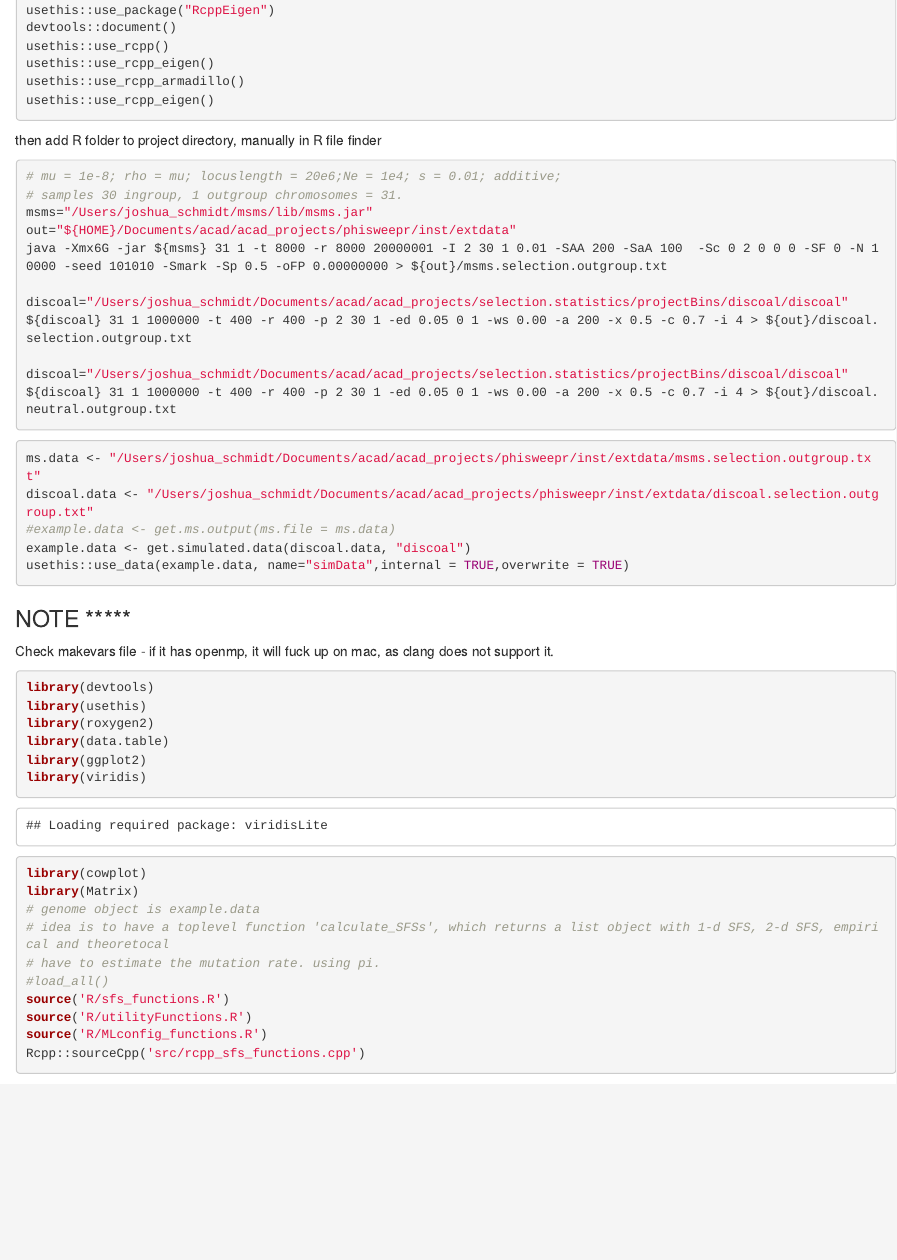
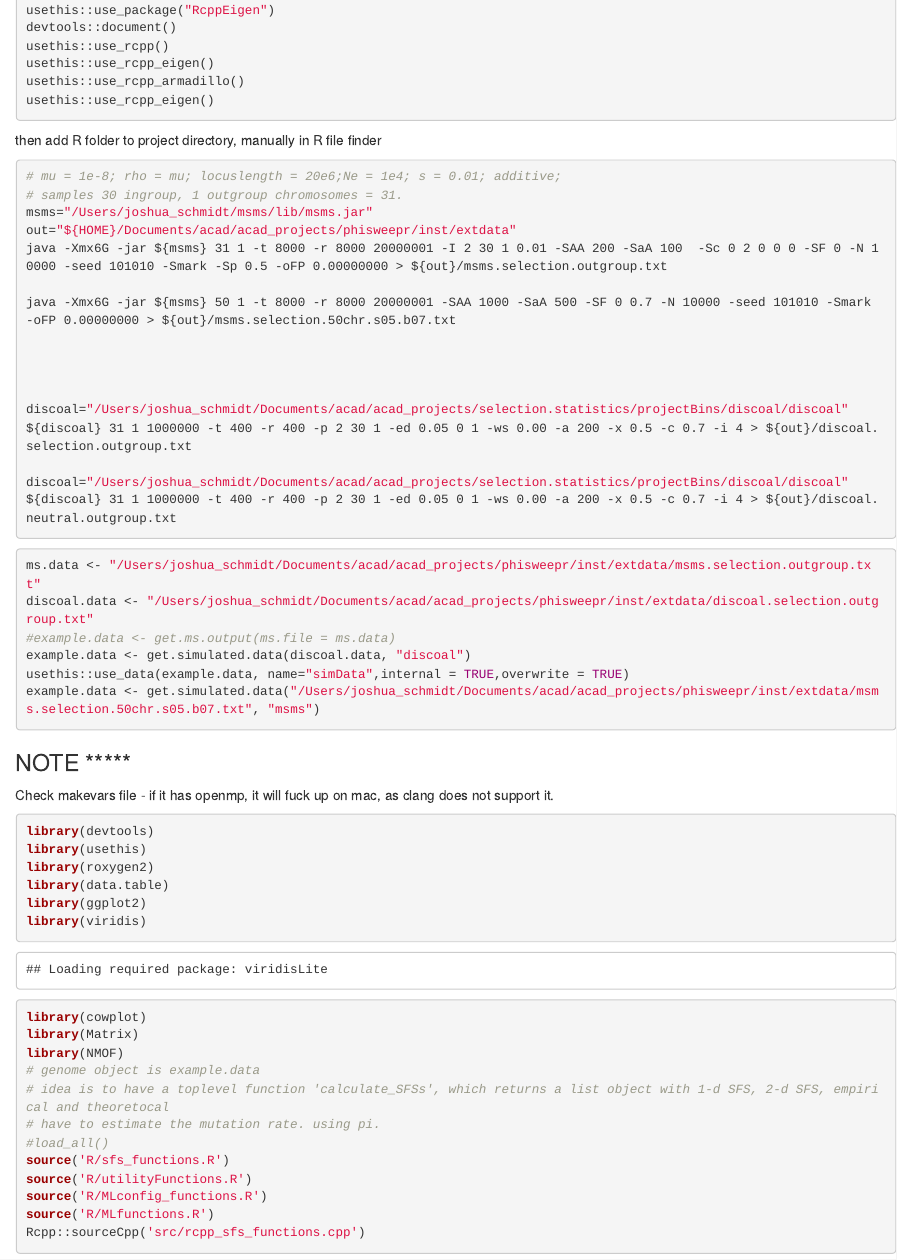
Before and after one commit to joshuamschmidt/phisweepr, an R Markdown document (packagesetup.Rmd): the page in a window 1100 px wide, from 500 px down. Rendered offline with R 4.5, knitr and Pandoc, with nearby package versions; code that draws random numbers runs with fixed seeds of ours; some code elsewhere in the file could not run offline.

Commit message:
substantial changes. still need to interogate functions to make phiN table

````diff
--- a/R/MLfunctions.R
+++ b/R/MLfunctions.R
@@ -1,45 +1,114 @@
-# ML functions
+ml_phir <- function(core_idx,
+                    dataObject,
+                    phiNTable,
+                    phiSTable,
+                    alpha_levels,
+                    method="bruteforce",
+                    low_alpha,
+                    pEscapeLim,
+                    log10_alphad.vec,
+                    minN1,
+                    monomorphic=FALSE) {
+  n1 <- dataObject$derived_allele_counts[core_idx]
+  n2 <- dataObject$sample.size - n1
+  core_pos <- dataObject$phys_pos[core_idx]
+  core_window_idxs <- which(abs(dataObject$phys_pos-core_pos) <= distance_pESingle_C(10^low_alpha,1,pEscapeLim) )
+  # idx of core within core_window_idxs
+  core_idx_in_window <- which(core_window_idxs==core_idx)
+  #core_n1 <- test$n1counts[core_snps_idxs[i]]
+  rowslice <- which(dataObject$genotypes[,core_idx]!=0)
+  k1 <- factorToInt(factor(diff(dataObject$genotypes[rowslice,core_window_idxs]@p),levels = 0:n1)[-core_idx_in_window])
+  k2 <- factorToInt(factor(diff(dataObject$genotypes[-rowslice,core_window_idxs]@p),levels = 0:n2)[-core_idx_in_window])
+  pos.vec <- dataObject$phys_pos[core_window_idxs][-core_idx_in_window]
+  dist.vec <- abs(pos.vec-core_pos)
+  if (method=='bruteforce'){
+    mle <- maxLRatio_phi_BruteForce(n1,
+                                    n2,
+                                    k1,
+                                    k2,
+                                    minN1,
+                                    dist.vec,
+                                    phiNTable,
+                                    phiSTable,
+                                    alpha_levels,
+                                    pEscapeLim,
+                                    log10_alphad.vec,
+                                    monomorphic=FALSE,
+                                    mc.cores=1,
+                                    returnRaw = FALSE)
+  }
+  mle[,core_pos:= eval(core_pos)]
+  return(mle)
+}
 
-LratioCalcPhi = function(k1counts,
-                         k2counts,
+
+maxLRatio_phi_BruteForce = function(n1,
+                                    n2,
+                                    k1,
+                                    k2,
+                                    minN1,
+                                    dist.vec,
+                                    phiNTable,
+                                    phiSTable,
+                                    alpha_levels,
+                                    pEscapeLim,
+                                    log10_alphad.vec,
+                                    monomorphic=FALSE,
+                                    mc.cores = 1,
+                                    returnRaw = FALSE) {
+  optimFun = function(x) -LratioCalcPhi(n1,n2,k1,k2,minN1,phiNTable,phiSTable,pEscapeLim,dist.vec,log10_alphad.vec,monomorphic=FALSE,parVec= c(10^x[1], x[2]))
+  optimSol = gridSearch(fun = optimFun, levels = list(seq(alpha_levels[1],alpha_levels[2],length.out = alpha_levels[3]), 1), method = "multicore", mc.control = list(mc.cores = mc.cores),printDetail=FALSE)
+  optimSol$values = log(-optimSol$values)
+  if (returnRaw == TRUE) {
+    return(list(plain = data.table(n1=n1,n2=n2, log10_alpha = optimSol$minlevels[1], beta = optimSol$minlevels[2], LLratio = log(-optimSol$minfun)), raw = optimSol))
+  } else {
+    return(data.table(n1=n1,n2=n2, log10_alpha = optimSol$minlevels[1], beta = optimSol$minlevels[2], LLratio = log(-optimSol$minfun)))
+  }
+}
+
+
+
+LratioCalcPhi = function(n1,
+                         n2,
+                         k1,
+                         k2,
+                         minN1,
+                         phiNTable,
+                         phiSTable,
+                         pEscapeLim,
                          dist.vec,
-                         n1,
-                         n2,
-                         phiNtable,
-                         phiDtable,
-                         alphad_comb_list,
-                         mono_sites=FALSE,
-                         parVec = c(alpha, beta,pEscapeLim)) {
+                         log10_alphad.vec,
+                         monomorphic=FALSE,
+                         parVec = c(alpha, beta)) {
   test_alpha <- round(parVec[1],10)
   test_beta <- parVec[2]
-  alpha_core_sub_idxs <- subsetKcountWindow_probEscape_C(partition_k_counts$d,
-                                                         test_alpha,
-                                                         test_beta,
-                                                         parVec[3])
-  # Only 5 SNPs, plus core SNP, is not enough
-  #if (length(alpha_core_sub_idxs) < 6) {
-  #    return(1)
-  #}
+  alpha_core_sub_idxs <- subsetKcountWindow_probEscape_C(dist.vec,test_alpha,test_beta,pEscapeLim)
   if (alpha_core_sub_idxs[2]-alpha_core_sub_idxs[1] < 6) {
-    return(1)
+    return(1) # check this is the right value to return!
   }
-  sub_partition_k_counts <- partition_k_counts[alpha_core_sub_idxs[1]:alpha_core_sub_idxs[2],]
-  sub_partition_k_counts <- addMonomorphicPhiS(sub_partition_k_counts,
-                                               mono_sites)
-  # fold the distances
-  maxd <- alphad_comb_list[[1]][alpha==eval(test_alpha),max_d]
-  sub_partition_k_counts[d > maxd,d:=maxd]
-  LLvec_neu <- log(phiN_hash[[sub_partition_k_counts[,paste(eval(n1),k1,
-                                                            eval(n2),k2)]]])
-  sub_partition_k_counts<- sub_partition_k_counts[d!=0,log10_alphad:=round(alphad_comb_list[[2]][[paste(test_beta,test_alpha,d)]],2) ]
-  system.time(LLvec_sel <- log(phiS_hash[[sub_partition_k_counts[d!=0,paste(n1,k1,
-                                                                            n2,k2,
-                                                                            log10_alphad,
-                                                                            test_beta)]]]))
-
-  system.time(LLvec_sel_f <- log(phiS_hash[[sub_partition_k_counts[d!=0,paste(n1,k1,
-                                                                              n2,k2,
-                                                                              round(get_log10alphad_C(test_alpha,d),2),
-                                                                              test_beta)]]]))
+  sub_partition_k1_counts <- k1[alpha_core_sub_idxs[1]:alpha_core_sub_idxs[2]]
+  sub_partition_k2_counts <- k2[alpha_core_sub_idxs[1]:alpha_core_sub_idxs[2]]
+  sub_dist.vec <- dist.vec[alpha_core_sub_idxs[1]:alpha_core_sub_idxs[2]]
+  sub_alphaD.vec = round(log10(sub_dist.vec*test_alpha), 2)
+  sub_alphaD.vec[which(sub_alphaD.vec < log10_alphad.vec[2])] <- log10_alphad.vec[1]
+  sub_alphaD.vec[which(sub_alphaD.vec > log10_alphad.vec[length(log10_alphad.vec)])] <- log10_alphad.vec[length(log10_alphad.vec)]
+  sub_alphaD_idx <- match(sprintf("%0.2f", sub_alphaD.vec), sprintf("%0.2f", log10_alphad.vec))-1
+  LLvec_sel <- sum(log(getProbVectorPhiS(phitable = phiSTable, n1 = n1, minN1 = minN1,k1 = sub_partition_k1_counts,k2 = sub_partition_k2_counts,sub_alphaD_idx = sub_alphaD_idx)))
+  LLvec_neu <- sum(log(getProbVectorPhiN(phitable = phiNTable, n1 = n1, minN1 = minN1,k1 = sub_partition_k1_counts,k2 = sub_partition_k2_counts)))
+  if(monomorphic==TRUE){
+    centre_idx = which(sub_dist.vec==min(sub_dist.vec))
+    mono_lhs = sub_dist.vec[1]:1
+    mono_lhs = mono_lhs[!mono_lhs %in% sub_dist.vec[1:centre_idx]]
+    mono_rhs = 1:sub_dist.vec[length(sub_dist.vec)]
+    mono_rhs = mono_rhs[!mono_rhs %in% sub_dist.vec[(centre_idx+1):length(sub_dist.vec)]]
+    mono_dist.vec=c(mono_lhs,mono_rhs)
+    mono_alphaD.vec = round(log10(mono_dist.vec*test_alpha), 2)
+    mono_alphaD.vec[which(mono_alphaD.vec < log10_alphad.vec[2])] <- log10_alphad.vec[1]
+    mono_alphaD.vec[which(mono_alphaD.vec > log10_alphad.vec[length(log10_alphad.vec)])] <- log10_alphad.vec[length(log10_alphad.vec)]
+    mono_alphaD_idx <- match(sprintf("%0.2f", mono_alphaD.vec), sprintf("%0.2f", log10_alphad.vec))-1
+    LLvec_sel <- LLvec_sel+ sum(log(getProbVectorPhiS_mono(phitable = phiSTable, n1 = n1, minN1 = minN1,sub_alphaD_idx = mono_alphaD_idx)))
+    LLvec_neu <- LLvec_neu + sum(getProbVectorPhiN_mono(phitable = obsPhiNTable,n1 = n1,minN1 = minN1,nSites = length(mono_alphaD_idx)))
+    }
+  LLratio <- exp(sum(LLvec_sel) - sum(LLvec_neu))
   return(exp(sum(LLvec_sel) - sum(LLvec_neu)))
 }
--- a/R/sfs_functions.R
+++ b/R/sfs_functions.R
@@ -4,10 +4,21 @@
 #' @return A vector: A numeric vector of the derived allele counts from \code{genotype_matrix}
 #' @examples
 #' get_sfs(genotype_matrix)
-get_DACount <- function(genotype_matrix){
-  derived_allele_counts <- Matrix::diff(genotype_matrix@p)
-  return(derived_allele_counts)
+get_DACount <- function(dataObject, monomorphic=FALSE, fixed_derived = FALSE){
+  # max n, use factor to get all counts...
+  maxN <- dim(dataObject$genotypes)[1]
+  derived_allele_counts <- factor(dataObject$derived_allele_counts,levels = 0:maxN)
+  sfs <- table(derived_allele_counts)
+  if ( monomorphic == FALSE ){
+    sfs[1] <- 0
+  }
+  if( fixed_derived == FALSE ){
+    sfs[length(sfs)] <- 0
+  }
+  sfs <- as.vector(sfs/sum(sfs))
+  return(sfs)
 }
+
 
 #' Calculate the 1-d SFS and derived allele count.
 #'
@@ -18,20 +29,26 @@ get_DACount <- function(genotype_matrix){
 #' sfs from  \code{genotype_matrix}
 #' @examples
 #' get_sfs(genotype_matrix, fixed_sites = FALSE)
-get_sfsDcountList <- function(genotype_matrix, monomorphic=FALSE, fixed_derived = FALSE){
+get_sfsDcountList <- function(dataObject, monomorphic=FALSE, fixedDerived = FALSE){
   # max n, use factor to get all counts...
-  maxN <- dim(genotype_matrix)[1]
+  maxN <- dim(dataObject$genotypes)[1]
   #derived_allele_counts <- Matrix::diff(genotype_matrix@p)
-  derived_allele_counts <- factor(Matrix::diff(genotype_matrix@p),levels = 0:maxN)
+  derived_allele_counts <- factor(Matrix::diff(dataObject$genotypes@p),levels = 0:maxN)
   sfs <- table(derived_allele_counts)
   if ( monomorphic == FALSE ){
     sfs[1] <- 0
   }
-  if( fixed_derived == FALSE ){
+  if( fixedDerived == FALSE ){
     sfs[length(sfs)] <- 0
   }
+  if ( monomorphic == TRUE) {
+    n.no.derived <- length(which(derived_allele_counts == 0))
+    # therefore the number of monomorphic positions is...
+    n.monomorphic <- dataObject$phys_pos[length(dataObject$phys_pos)] - dataObject$phys_pos[1] - length(derived_allele_counts) + n.no.derived
+    sfs[1] <- n.monomorphic
+  }
   sfs <- as.vector(sfs/sum(sfs))
-  list(derived_allele_counts=derived_allele_counts, sfs=sfs)
+  list(derived_allele_counts=factorToInt(derived_allele_counts), sfs=sfs)
 }
 #' Estimate the mutation rate
 #'
@@ -118,19 +135,12 @@ get_two_dimensionalSFSlist <- function(dataObject,
                                    fixedDerived=FALSE){
   # this may be unconventional, as I store these as k2,k1 matrices.
   # define output matrix
-  # outMatrix <- Matrix::Matrix(0,nrow = dataObject$sample.size+1, ncol =  dataObject$sample.size+1,sparse = F)
-  derived_allele_counts <- Matrix::diff(dataObject$genotypes@p)
-  # how many sits are due to outgroup (monomorphic but in the genoMatrix)
-  n.no.derived <- length(which(derived_allele_counts == 0))
-  # therefore the number of monomorphic positions is...
-  n.monomorphic <- dataObject$phys_pos[length(dataObject$phys_pos)] - dataObject$phys_pos[1] - length(derived_allele_counts) + n.no.derived
-
   # matirx only needs ot cover range 0..n1Max = n1Max+1
   outMatrix <- Matrix::Matrix(0,nrow = n1Max+1, ncol =  n1Max+1,sparse = T)
   # we need n1Max -n1Min + 1
   outList <- rep(list(outMatrix),n1Max - n1Min + 1)
-  for(i in seq_along(derived_allele_counts)) {
-    n1 <- derived_allele_counts[i]
+  for(i in seq_along(dataObject$derived_allele_counts)) {
+    n1 <- dataObject$derived_allele_counts[i]
     if (n1 >= n1Min && n1 <= n1Max) {
       n <- n1 - n1Min + 1 # relative n, to find which list slice stores the n1 matrix.
       n2 <- dataObject$sample.size - n1
@@ -144,10 +154,18 @@ get_two_dimensionalSFSlist <- function(dataObject,
       } else{ k2 <- factor(diff(dataObject$genotypes[-rowslice,]@p),levels = 0:n1Max)[-i] }
       subSFS <- unclass(table(k2,k1))
       if(monomorphic == TRUE && fixedDerived== TRUE) {
-        subSFS[1,1] <- n.monomorphic - subSFS[n2+1,n1+1]
+        n.no.derived <- subSFS[1,1]
+        n.derived <- sum(subSFS) - subSFS[1,1]
+        # therefore the number of monomorphic positions is...
+        n.monomorphic <- dataObject$phys_pos[length(dataObject$phys_pos)] - dataObject$phys_pos[1] - n.derived + n.no.derived
+        subSFS[1,1] <- n.monomorphic
       }
       if(monomorphic == TRUE && fixedDerived== FALSE) {
+        n.no.derived <- subSFS[1,1]
+        n.f.derived <- subSFS[n2+1,n1+1]
         subSFS[n2+1,n1+1] <- 0
+        n.derived <- sum(subSFS) - subSFS[1,1]
+        n.monomorphic <- dataObject$phys_pos[length(dataObject$phys_pos)] - dataObject$phys_pos[1] - n.derived + n.no.derived - n.f.derived
         subSFS[1,1] <- n.monomorphic
       }
       if(monomorphic == FALSE && fixedDerived== FALSE) {
@@ -156,8 +174,13 @@ get_two_dimensionalSFSlist <- function(dataObject,
       }
       outList[[n]] <- outList[[n]] + subSFS
     }
+
   }
   outList <- lapply(outList, function(x) x/sum(x))
+  if(fixedDerived== FALSE){
+    outList[[dataObject$sample.size]] <- Matrix::Matrix(0,nrow = n1Max+1, ncol =  n1Max+1,sparse = T)
+    outList[[dataObject$sample.size]][1,] <- dataObject$sfs
+  }
   return(outList)
 }
 
@@ -219,3 +242,97 @@ sfsMatrixToLongDT <- function(sfsMatrix, n1, nSam) {
   }
   return(outDT)
 }
+
+filterDataObject <- function(dataObject, monomorphic= FALSE, fixedDerived= FALSE) {
+  if(monomorphic == FALSE && fixedDerived == FALSE) {
+    unfiltered_idxs <- which(dataObject$derived_allele_counts!=0 & dataObject$derived_allele_counts!=dataObject$sample.size)
+  }
+  if(monomorphic == FALSE && fixedDerived == TRUE) {
+    unfiltered_idxs <- which(dataObject$derived_allele_counts!=0)
+  }
+  if(fixedDerived == FALSE && monomorphic == TRUE) {
+    unfiltered_idxs <- which(dataObject$derived_allele_counts!=dataObject$sample.size)
+  }
+  if(fixedDerived == TRUE && monomorphic == TRUE) {
+    return(dataObject)
+  }
+  dataObject$phys_pos <- dataObject$phys_pos[unfiltered_idxs]
+  dataObject$gen_pos <- dataObject$gen_pos[unfiltered_idxs]
+  dataObject$genotypes <- dataObject$genotypes[,unfiltered_idxs]
+  dataObject$derived_allele_counts <- dataObject$derived_allele_counts[unfiltered_idxs]
+  return(dataObject)
+}
+
+
+
+
+
+getSfs_perN_from_downprojectFullSFS <- function(sfs,scaled=TRUE,monomorphic= FALSE, fixedDerived= FALSE){
+  n = length(sfs) - 1
+  list_neutral_sfs = lapply(1:n, function(x) {sfs_raw = p_jH_vec_C(pvec = sfs, j = 0:x, H = x, n = n)})
+  #names(list_neutral_sfs) = 1:n
+  if(monomorphic == FALSE && fixedDerived == FALSE) {
+    list_neutral_sfs <- mapply(function(x, i)  {x[1]<-0;x[i+1]<-0; return(x);}, list_neutral_sfs, seq_along(list_neutral_sfs),SIMPLIFY = FALSE )
+    }
+  if(monomorphic == FALSE && fixedDerived == TRUE) {
+    list_neutral_sfs <- mapply(function(x, i)  {x[1]<-0; return(x);}, list_neutral_sfs, seq_along(list_neutral_sfs),SIMPLIFY = FALSE )
+  }
+  if(fixedDerived == FALSE && monomorphic == TRUE) {
+    list_neutral_sfs <- mapply(function(x, i)  {x[i+1]<-0; return(x);}, list_neutral_sfs, seq_along(list_neutral_sfs),SIMPLIFY = FALSE )
+  }
+  list_neutral_sfs <- append(list_neutral_sfs, list('0'=0), 0)
+  sfs_Matrix <- matrix(0.0,nrow=length(sfs),ncol=length(sfs))
+  for(i in 1:length(list_neutral_sfs)) {
+    # so R 1 is cpp 0/SFS n0
+    n_sfs <- list_neutral_sfs[[i]]
+    if(scaled==TRUE & i > 2){
+      n_sfs <- n_sfs/sum(n_sfs)
+    }
+    sfs_Matrix[i, 1:length(n_sfs)] <- n_sfs
+  }
+  return(sfs_Matrix)
+}
+
+
+getSfs_perN_from_downsampleFullSFS <- function(dataObject,monomorphic= FALSE, fixedDerived= FALSE){
+  n = dim(dataObject$genotypes)[1]
+  nvec=1:n
+  list_neutral_sfs = mapply(sfsResampleGenotypeMatrix, i=nvec, nSam=n,MoreArgs=list(genotypes=dataObject$genotypes,phys_pos=dataObject$phys_pos,monomorphic,fixedDerived),SIMPLIFY = FALSE )
+  list_neutral_sfs <- append(list_neutral_sfs, list('0'=0), 0)
+  sfs_Matrix <- matrix(0.0,nrow=n+1,ncol=n+1)
+  for(i in 1:length(list_neutral_sfs)) {
+    # so R 1 is cpp 0/SFS n0
+    n_sfs <- list_neutral_sfs[[i]]
+    # if(scaled==TRUE & i > 2){
+    #   n_sfs <- n_sfs/sum(n_sfs)
+    # }
+    sfs_Matrix[i, 1:length(n_sfs)] <- n_sfs
+  }
+  return(sfs_Matrix)
+}
+
+
+sfsResampleGenotypeMatrix <- function(genotypes,phys_pos,i, nSam,monomorphic=FALSE,fixedDerived=FALSE){
+  rowslice <- sort(sample(1:nSam,size = i,replace = FALSE))
+  if(i==1){
+    sfs=table(genotypes[rowslice,])
+  } else{sfs=table(factor(diff(genotypes[rowslice,]@p),levels = 0:i))}
+  # check that the last value, i+1 exists
+  if(monomorphic==FALSE){
+    sfs[1] <- 0
+  }
+  if(fixedDerived==FALSE){
+    sfs[i+1] <- 0
+  }
+  if(monomorphic ==TRUE) {
+    n.no.derived <- sfs[1]
+    n.derived <- sum(sfs[-1])
+    # therefore the number of monomorphic positions is...
+    n.monomorphic <-phys_pos[length(phys_pos)] - phys_pos[1] - n.derived + n.no.derived
+    sfs[1] <- n.monomorphic
+  }
+  if(i>1){
+    sfs <- sfs/sum(sfs)
+  }
+  return(sfs)
+}
--- a/packagesetup.Rmd
+++ b/packagesetup.Rmd
@@ -47,6 +47,11 @@ msms="/Users/joshua_schmidt/msms/lib/msms.jar"
 out="${HOME}/Documents/acad/acad_projects/phisweepr/inst/extdata"
 java -Xmx6G -jar ${msms} 31 1 -t 8000 -r 8000 20000001 -I 2 30 1 0.01 -SAA 200 -SaA 100  -Sc 0 2 0 0 0 -SF 0 -N 10000 -seed 101010 -Smark -Sp 0.5 -oFP 0.00000000 > ${out}/msms.selection.outgroup.txt
 
+java -Xmx6G -jar ${msms} 50 1 -t 8000 -r 8000 20000001 -SAA 1000 -SaA 500 -SF 0 0.7 -N 10000 -seed 101010 -Smark -oFP 0.00000000 > ${out}/msms.selection.50chr.s05.b07.txt
+
+
+
+
 discoal="/Users/joshua_schmidt/Documents/acad/acad_projects/selection.statistics/projectBins/discoal/discoal"
 ${discoal} 31 1 1000000 -t 400 -r 400 -p 2 30 1 -ed 0.05 0 1 -ws 0.00 -a 200 -x 0.5 -c 0.7 -i 4 > ${out}/discoal.selection.outgroup.txt
 
@@ -61,6 +66,7 @@ discoal.data <- "/Users/joshua_schmidt/Documents/acad/acad_projects/phisweepr/in
 #example.data <- get.ms.output(ms.file = ms.data)
 example.data <- get.simulated.data(discoal.data, "discoal")
 usethis::use_data(example.data, name="simData",internal = TRUE,overwrite = TRUE)
+example.data <- get.simulated.data("/Users/joshua_schmidt/Documents/acad/acad_projects/phisweepr/inst/extdata/msms.selection.50chr.s05.b07.txt", "msms")
 ```
 
 ### NOTE *****
@@ -75,6 +81,7 @@ library(ggplot2)
 library(viridis)
 library(cowplot)
 library(Matrix)
+library(NMOF)
 # genome object is example.data
 # idea is to have a toplevel function 'calculate_SFSs', which returns a list object with 1-d SFS, 2-d SFS, empirical and theoretocal
 # have to estimate the mutation rate. using pi.
@@ -82,6 +89,7 @@ library(Matrix)
 source('R/sfs_functions.R')
 source('R/utilityFunctions.R')
 source('R/MLconfig_functions.R')
+source('R/MLfunctions.R')
 Rcpp::sourceCpp('src/rcpp_sfs_functions.cpp')
 Rcpp::sourceCpp('src/armaCubeFields.cpp')
 Rcpp::sourceCpp('src/MLconfig_cpp_functions.cpp')
````
Also changed, not shown: R/simdata_to_Robjects.R (+6 -4 lines), packagesetup.Rmd (102 more changed lines), 3 other files.
